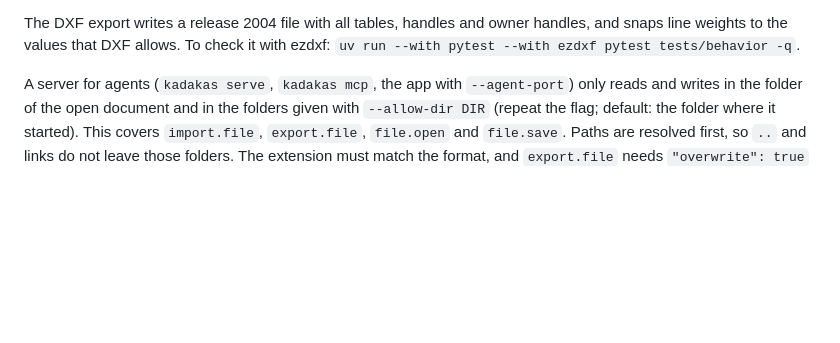
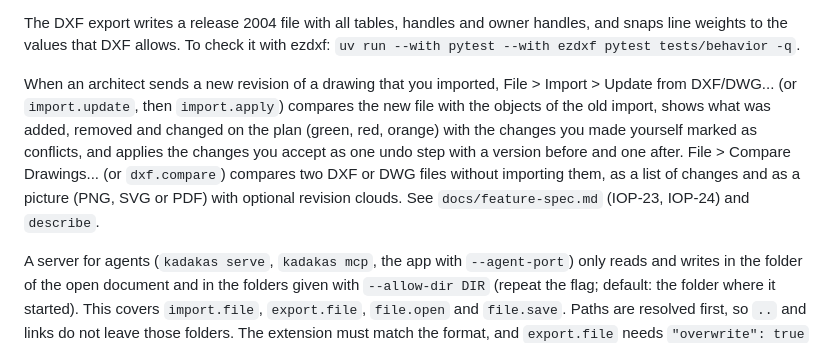
Before and after one commit to nemecec/kadakas-app, a Markdown page: README.md, the part around the change. Drawn GitHub-style; blank space fills up the shorter version.

Commit message:
docs: update from DXF and compare drawings

```diff
--- a/README.md
+++ b/README.md
@@ -80,6 +80,13 @@ data (`rotation_deg`). Old files are decoded with their code page (`$DWGCODEPAGE
 
 The DXF export writes a release 2004 file with all tables, handles and owner handles, and snaps line weights to the values
 that DXF allows. To check it with ezdxf: `uv run --with pytest --with ezdxf pytest tests/behavior -q`.
+
+When an architect sends a new revision of a drawing that you imported, File > Import > Update from DXF/DWG... (or
+`import.update`, then `import.apply`) compares the new file with the objects of the old import, shows what was added,
+removed and changed on the plan (green, red, orange) with the changes you made yourself marked as conflicts, and applies
+the changes you accept as one undo step with a version before and one after. File > Compare Drawings... (or
+`dxf.compare`) compares two DXF or DWG files without importing them, as a list of changes and as a picture (PNG, SVG or
+PDF) with optional revision clouds. See `docs/feature-spec.md` (IOP-23, IOP-24) and `describe`.
 
 A server for agents (`kadakas serve`, `kadakas mcp`, the app with `--agent-port`) only reads and writes in the folder of
 the open document and in the folders given with `--allow-dir DIR` (repeat the flag; default: the folder where it started).
```
Also changed, not shown: docs/dev-guide.md (+3 -3 lines).
